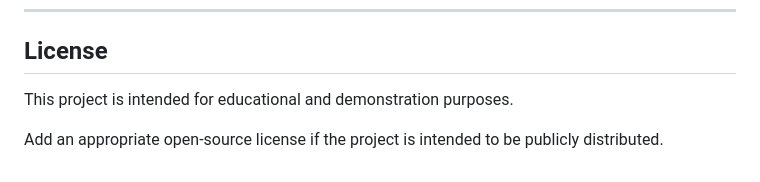
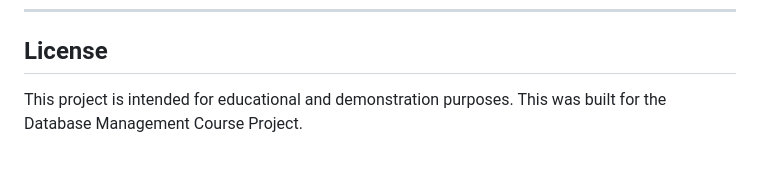
Before and after one commit to keerthanasaravanan266/cinemax-booking-system, a Markdown page: README.md, the part around the change. Rendered like a GitHub page.

```diff
--- a/README.md
+++ b/README.md
@@ -586,6 +586,4 @@ Possible improvements include:
 
 ## License
 
-This project is intended for educational and demonstration purposes.
-
-Add an appropriate open-source license if the project is intended to be publicly distributed.
+This project is intended for educational and demonstration purposes. This was built for the Database Management Course Project.
```
